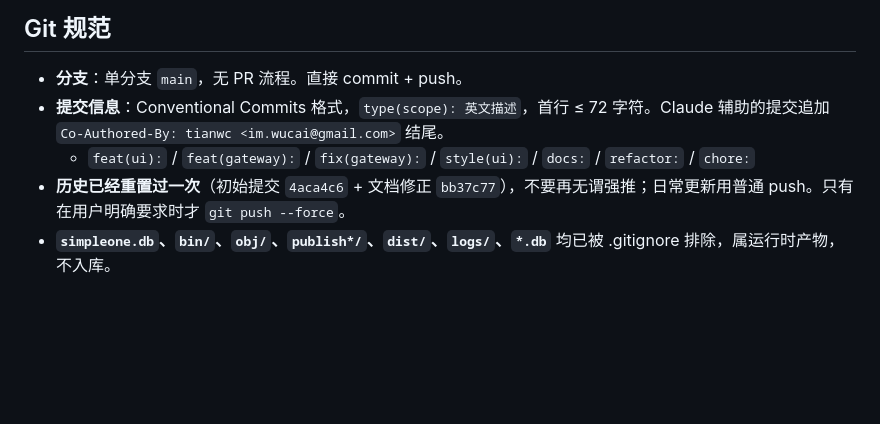
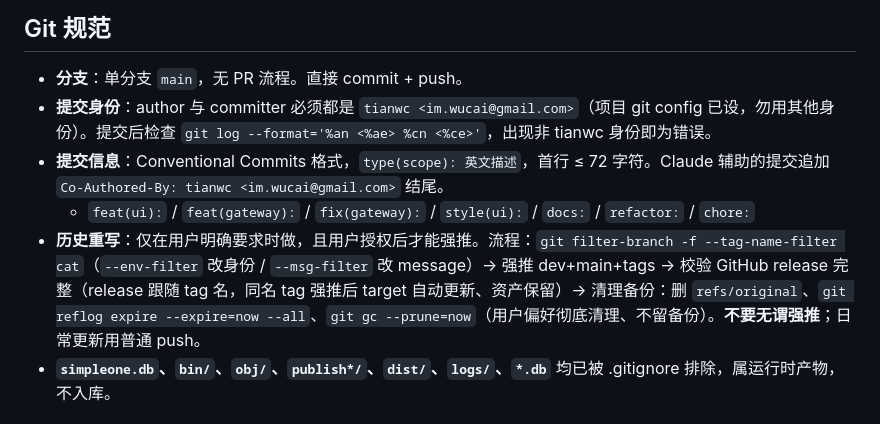
Before and after one commit to geekwind/YuSwitch, a Markdown page: CLAUDE.md, the part around the change. GitHub-like rendering; blank space fills up the shorter version.

Commit message:
docs: record commit identity and history-rewrite conventions in CLAUDE.md
Co-Authored-By: tianwc <im.wucai@gmail.com>

```diff
--- a/CLAUDE.md
+++ b/CLAUDE.md
@@ -53,9 +53,10 @@ YuSwitch（禹枢）是一个 .NET 8 的 AI 模型网关：统一接入、切换
 ## Git 规范
 
 - **分支**：单分支 `main`，无 PR 流程。直接 commit + push。
+- **提交身份**：author 与 committer 必须都是 `tianwc <im.wucai@gmail.com>`（项目 git config 已设，勿用其他身份）。提交后检查 `git log --format='%an <%ae> %cn <%ce>'`，出现非 tianwc 身份即为错误。
 - **提交信息**：Conventional Commits 格式，`type(scope): 英文描述`，首行 ≤ 72 字符。Claude 辅助的提交追加 `Co-Authored-By: tianwc <im.wucai@gmail.com>` 结尾。
   - `feat(ui):` / `feat(gateway):` / `fix(gateway):` / `style(ui):` / `docs:` / `refactor:` / `chore:`
-- **历史已经重置过一次**（初始提交 `4aca4c6` + 文档修正 `bb37c77`），不要再无谓强推；日常更新用普通 push。只有在用户明确要求时才 `git push --force`。
+- **历史重写**：仅在用户明确要求时做，且用户授权后才能强推。流程：`git filter-branch -f --tag-name-filter cat`（`--env-filter` 改身份 / `--msg-filter` 改 message）→ 强推 dev+main+tags → 校验 GitHub release 完整（release 跟随 tag 名，同名 tag 强推后 target 自动更新、资产保留）→ 清理备份：删 `refs/original`、`git reflog expire --expire=now --all`、`git gc --prune=now`（用户偏好彻底清理、不留备份）。**不要无谓强推**；日常更新用普通 push。
 - **`simpleone.db`、`bin/`、`obj/`、`publish*/`、`dist/`、`logs/`、`*.db`** 均已被 .gitignore 排除，属运行时产物，不入库。
 
 ## 构建与运行
```
